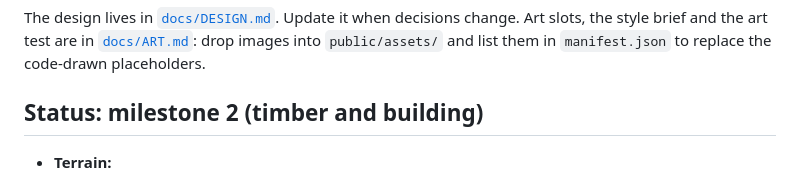
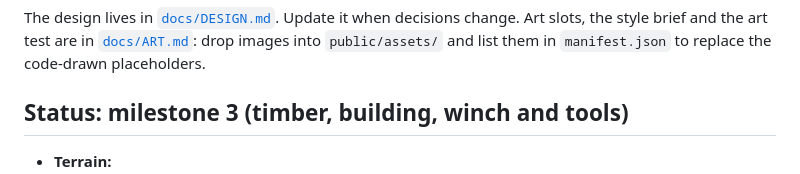
Before and after one commit to leftoverjacksons/together-game, a Markdown page: README.md, the part around one of its changes. GitHub-like rendering.

Commit message:
README: status heading for milestone 3
Co-Authored-By: Claude Opus 5.5 <noreply@anthropic.com>
Claude-Session: https://claude.ai/code/session_016jCPWf28qNW8M4Ptdu5CWb

```diff
--- a/README.md
+++ b/README.md
@@ -5,7 +5,7 @@ Two-player co-op in the browser: drive a big off-road camper through procedural
 The design lives in [`docs/DESIGN.md`](docs/DESIGN.md). Update it when decisions change.
 Art slots, the style brief and the art test are in [`docs/ART.md`](docs/ART.md): drop images into `public/assets/` and list them in `manifest.json` to replace the code-drawn placeholders.
 
-## Status: milestone 2 (timber and building)
+## Status: milestone 3 (timber, building, winch and tools)
 
 - **Terrain:**
   - A procedural stretch with set pieces: ravines, hills, ledges, rock boulders, dips.
```
Also changed, not shown: other parts of README.md (+0 -1 lines).
